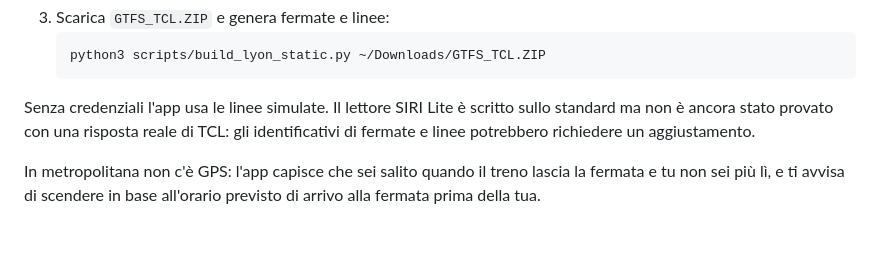
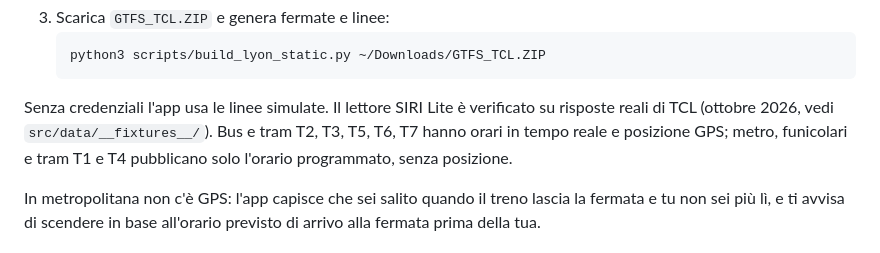
Before and after one commit to LucaG3103/appMobileMob, a Markdown page: README.md, the part around the change. Rendered like a GitHub page.

Commit message:
README: Lyon SIRI Lite verified on real data, realtime coverage by line
Co-Authored-By: Claude Opus 5.5 (1M context) <noreply@anthropic.com>
Claude-Session: https://claude.ai/code/session_01PPpAP1zf2CoiRG4fRCkGws

````diff
--- a/README.md
+++ b/README.md
@@ -60,7 +60,7 @@ I dati vengono da [data.grandlyon.com](https://data.grandlyon.com) (licenza Mobi
    python3 scripts/build_lyon_static.py ~/Downloads/GTFS_TCL.ZIP
    ```
 
-Senza credenziali l'app usa le linee simulate. Il lettore SIRI Lite è scritto sullo standard ma non è ancora stato provato con una risposta reale di TCL: gli identificativi di fermate e linee potrebbero richiedere un aggiustamento.
+Senza credenziali l'app usa le linee simulate. Il lettore SIRI Lite è verificato su risposte reali di TCL (ottobre 2026, vedi `src/data/__fixtures__/`). Bus e tram T2, T3, T5, T6, T7 hanno orari in tempo reale e posizione GPS; metro, funicolari e tram T1 e T4 pubblicano solo l'orario programmato, senza posizione.
 
 In metropolitana non c'è GPS: l'app capisce che sei salito quando il treno lascia la fermata e tu non sei più lì, e ti avvisa di scendere in base all'orario previsto di arrivo alla fermata prima della tua.
 
````
